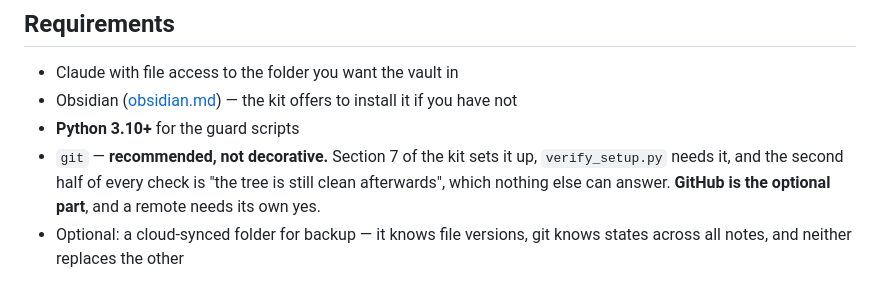
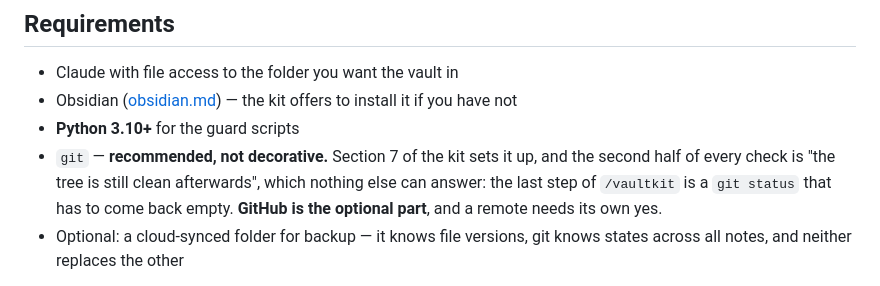
Before and after one commit to nibor1896/claude-obsidian-vault-kit, a Markdown page: docs/how-it-works.md, the part around the change. Drawn GitHub-style.

```diff
--- a/docs/how-it-works.md
+++ b/docs/how-it-works.md
@@ -45,9 +45,10 @@ script has to keep true — measured in this repository before the release, not
 - Claude with file access to the folder you want the vault in
 - Obsidian ([obsidian.md](https://obsidian.md)) — the kit offers to install it if you have not
 - **Python 3.10+** for the guard scripts
-- `git` — **recommended, not decorative.** Section 7 of the kit sets it up, `verify_setup.py` needs
-  it, and the second half of every check is "the tree is still clean afterwards", which nothing else
-  can answer. **GitHub is the optional part**, and a remote needs its own yes.
+- `git` — **recommended, not decorative.** Section 7 of the kit sets it up, and the second half of
+  every check is "the tree is still clean afterwards", which nothing else can answer: the last step
+  of `/vaultkit` is a `git status` that has to come back empty. **GitHub is the optional part**, and
+  a remote needs its own yes.
 - Optional: a cloud-synced folder for backup — it knows file versions, git knows states across all
   notes, and neither replaces the other
 
```
Also changed, not shown: CHANGELOG.md (added, +131 -0 lines), README.md (+5 -0 lines).
